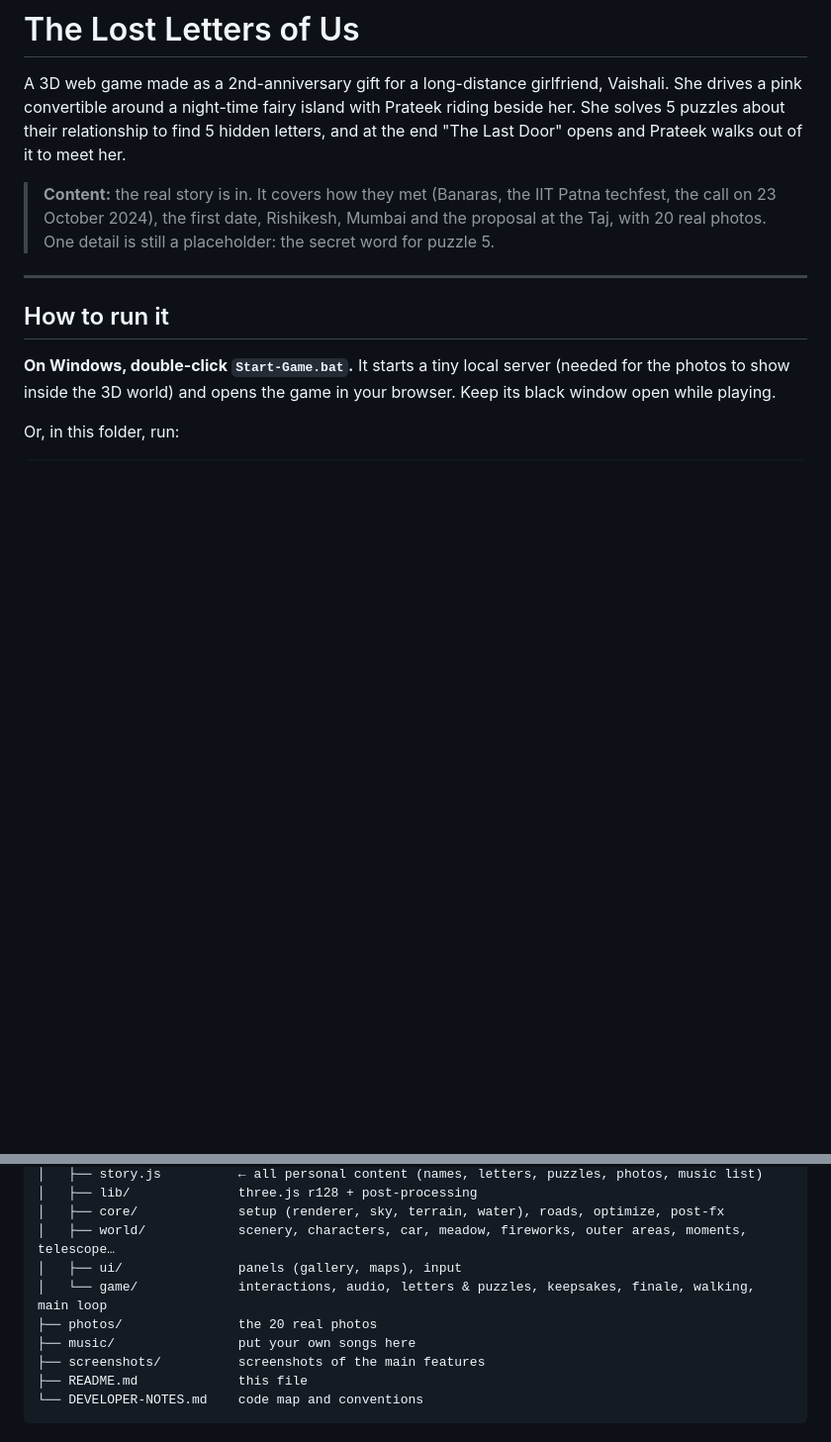
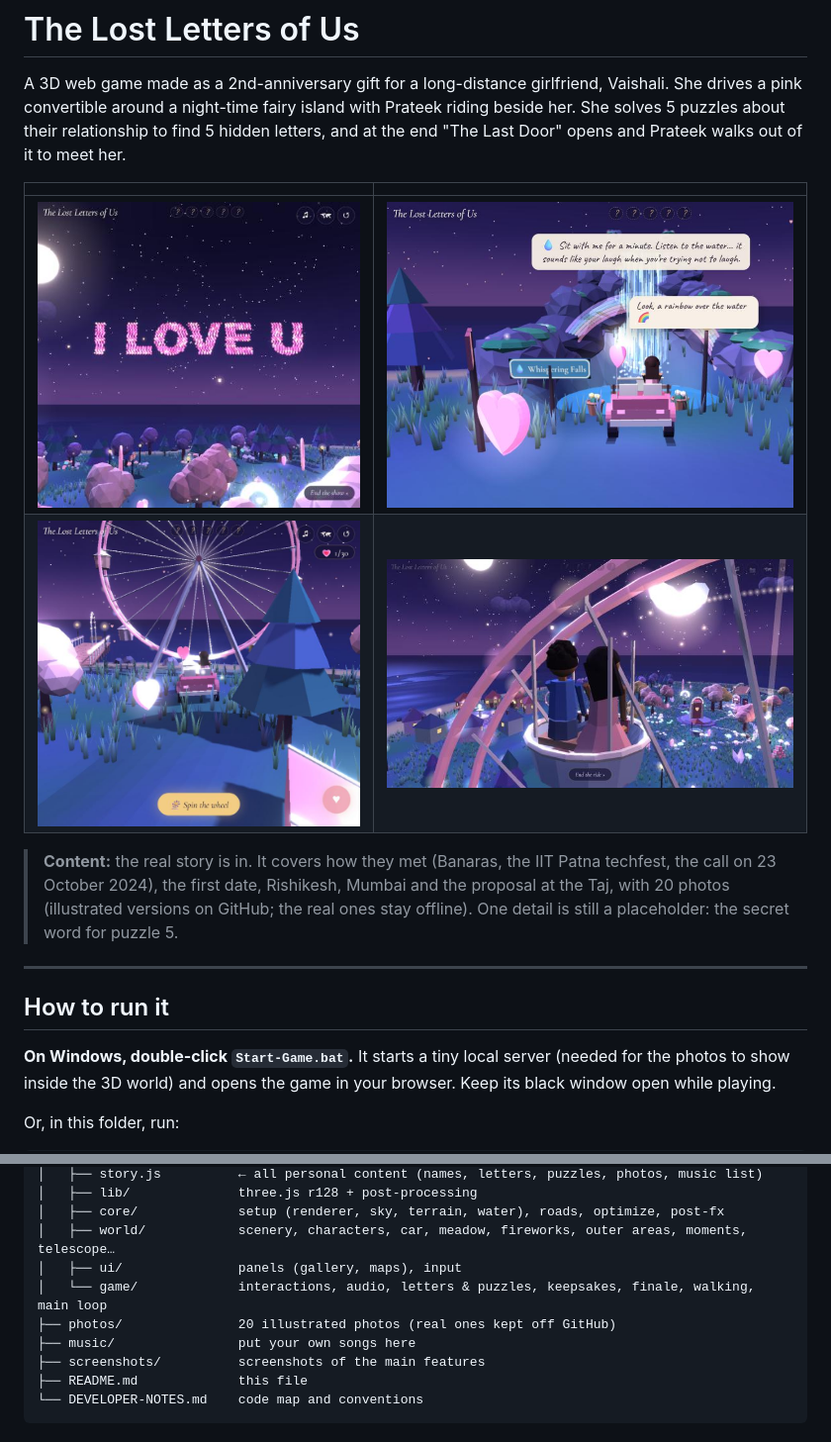
Before and after one commit to Prateek-elec/lost-letters-of-us, a Markdown page: README.md, 2 parts joined by grey strips. Shown at 99% size. Drawn GitHub-style; pictures changed too: docs/screenshots/01-fireworks-i-love-u.jpg (added), docs/screenshots/06-waterfall-rainbow.jpg (added), docs/screenshots/09-ferris-wheel-pier.jpg (added); blank space fills up the shorter version.

Commit message:
Add pictures to the README
Co-Authored-By: Claude Opus 5.5 <noreply@anthropic.com>

```diff
--- a/README.md
+++ b/README.md
@@ -5,9 +5,14 @@ She drives a pink convertible around a night-time fairy island with Prateek ridi
 She solves 5 puzzles about their relationship to find 5 hidden letters, and at the end
 "The Last Door" opens and Prateek walks out of it to meet her.
 
+| | |
+|---|---|
+| <img src="docs/screenshots/01-fireworks-i-love-u.jpg" alt="Fireworks spelling I LOVE U"/> | <img src="docs/screenshots/06-waterfall-rainbow.jpg" alt="Waterfall with a rainbow"/> |
+| <img src="docs/screenshots/09-ferris-wheel-pier.jpg" alt="Ferris wheel on the pier"/> | <img src="docs/screenshots/18-ferris-ride-top.jpg" alt="At the top of the Ferris wheel"/> |
+
 > **Content:** the real story is in. It covers how they met (Banaras, the IIT Patna techfest, the
-> call on 23 October 2024), the first date, Rishikesh, Mumbai and the proposal at the Taj, with 20 real
-> photos. One detail is still a placeholder: the secret word for puzzle 5.
+> call on 23 October 2024), the first date, Rishikesh, Mumbai and the proposal at the Taj, with 20
+> photos (illustrated versions on GitHub; the real ones stay offline). One detail is still a placeholder: the secret word for puzzle 5.
 
 ---
 
@@ -233,7 +238,7 @@ Lost-Letters-of-Us/
 │   ├── world/            scenery, characters, car, meadow, fireworks, outer areas, moments, telescope…
 │   ├── ui/               panels (gallery, maps), input
 │   └── game/             interactions, audio, letters & puzzles, keepsakes, finale, walking, main loop
-├── photos/               the 20 real photos
+├── photos/               20 illustrated photos (real ones kept off GitHub)
 ├── music/                put your own songs here
 ├── screenshots/          screenshots of the main features
 ├── README.md             this file
```
